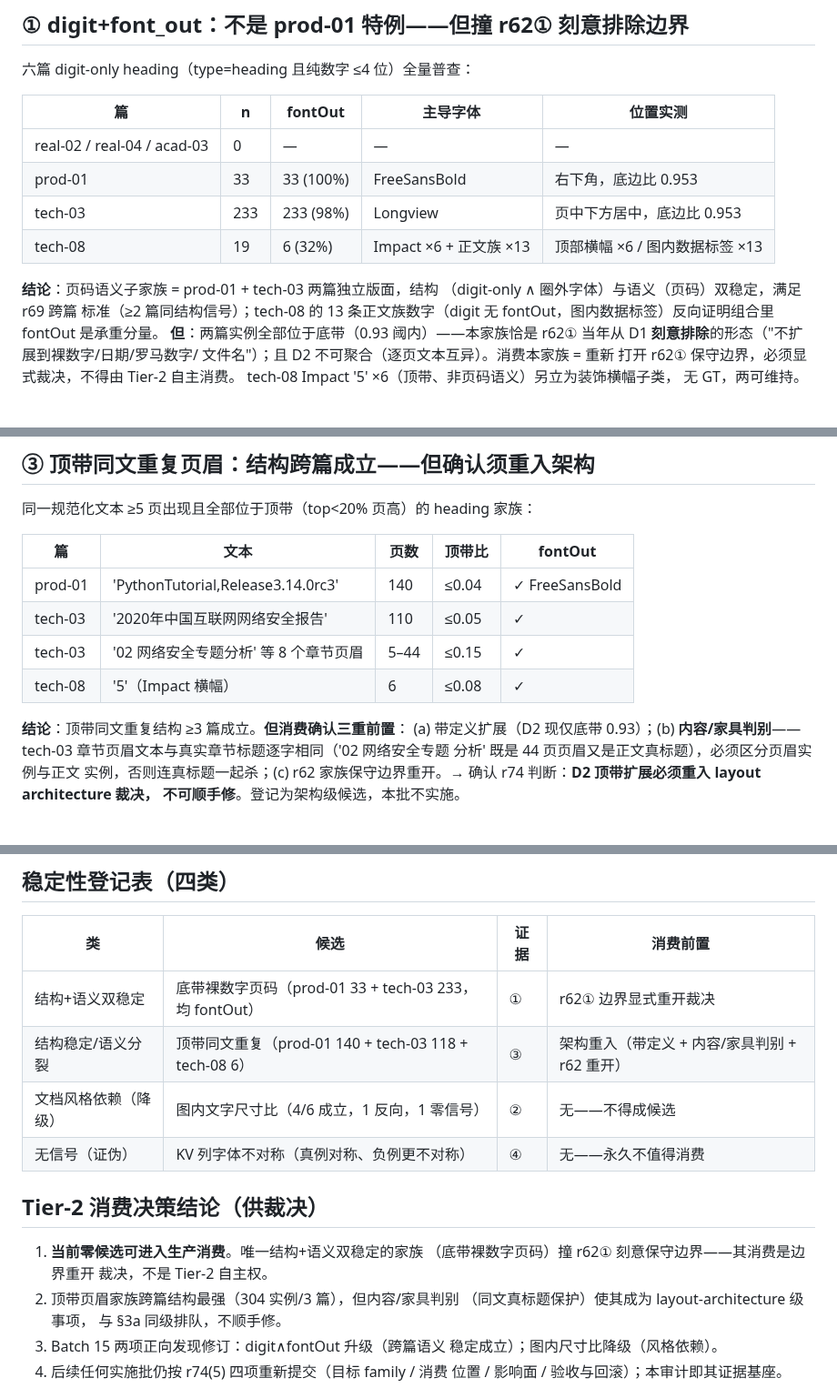
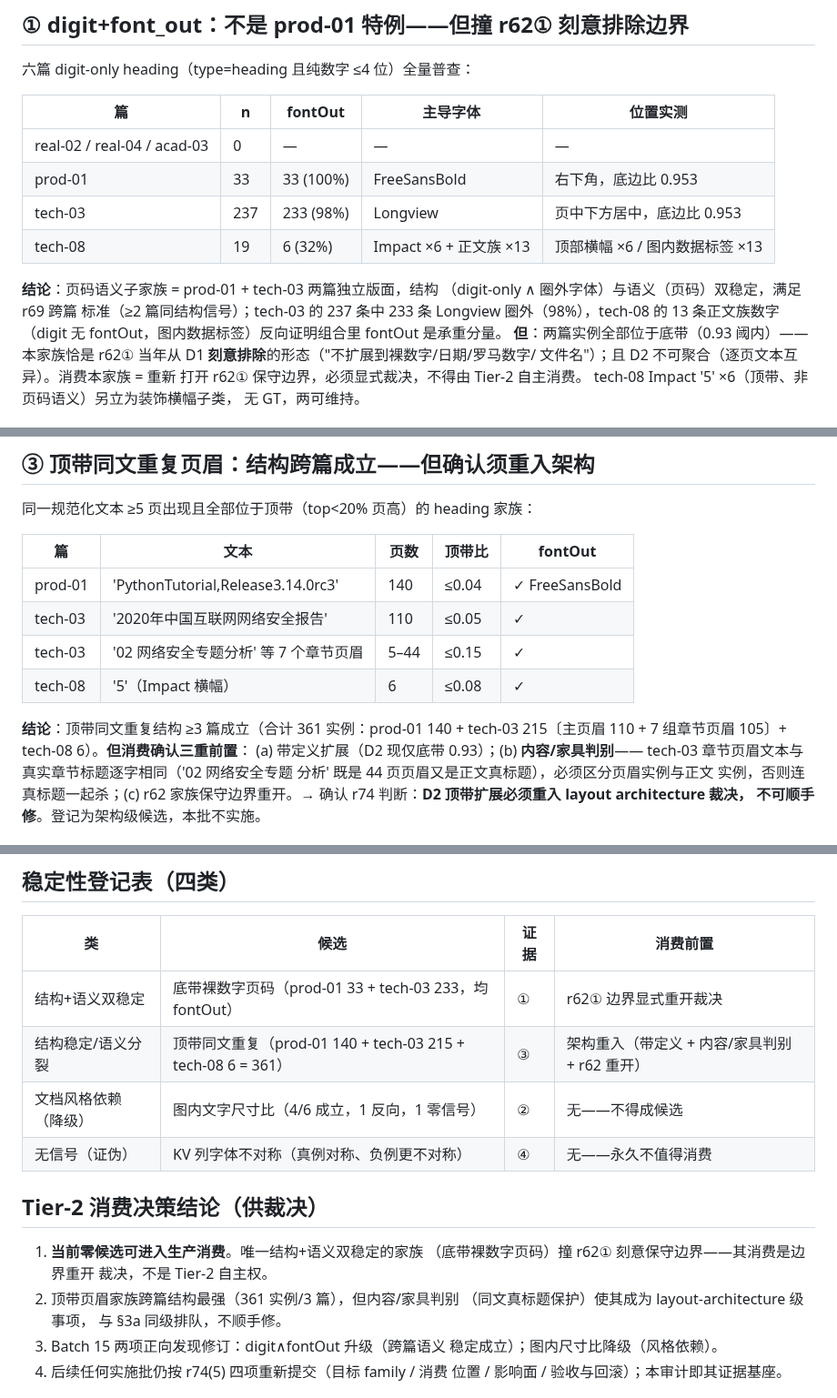
Before and after one commit to zzh18012/dachaung, a Markdown page: docs/stage11-batch16-tier2-stability-audit.md, 3 parts joined by grey strips. Shown at 91% size. Drawn GitHub-style.

Commit message:
docs(audit): correct Batch 16 instance counts against probe report
tech-03 digit census n=237 (fontOut 233, 98%) - table had n=233;
tech-03 chapter running headers are 7 families / 105 pages (not 8),
top-band totals 215 for tech-03 and 361 across the three docs -
registry and conclusion previously said 118 and 304.

```diff
--- a/docs/stage11-batch16-tier2-stability-audit.md
+++ b/docs/stage11-batch16-tier2-stability-audit.md
@@ -15,12 +15,13 @@ tracked 新增仅本文档；全量回归与 guards 见 §5）。
 |----|---|---------|---------|---------|
 | real-02 / real-04 / acad-03 | 0 | — | — | — |
 | prod-01 | 33 | 33 (100%) | FreeSansBold | 右下角，底边比 0.953 |
-| tech-03 | 233 | 233 (98%) | Longview | 页中下方居中，底边比 0.953 |
+| tech-03 | 237 | 233 (98%) | Longview | 页中下方居中，底边比 0.953 |
 | tech-08 | 19 | 6 (32%) | Impact ×6 + 正文族 ×13 | 顶部横幅 ×6 / 图内数据标签 ×13 |
 
 **结论**：页码语义子家族 = prod-01 + tech-03 两篇独立版面，结构
 （digit-only ∧ 圈外字体）与语义（页码）双稳定，满足 r69 跨篇
-标准（≥2 篇同结构信号）；tech-08 的 13 条正文族数字（digit 无
+标准（≥2 篇同结构信号）；tech-03 的 237 条中 233 条 Longview
+圈外（98%），tech-08 的 13 条正文族数字（digit 无
 fontOut，图内数据标签）反向证明组合里 fontOut 是承重分量。
 **但**：两篇实例全部位于底带（0.93 阈内）——本家族恰是 r62①
 当年从 D1 **刻意排除**的形态（"不扩展到裸数字/日期/罗马数字/
@@ -56,10 +57,12 @@ heading 家族：
 |----|------|------|--------|---------|
 | prod-01 | 'PythonTutorial,Release3.14.0rc3' | 140 | ≤0.04 | ✓ FreeSansBold |
 | tech-03 | '2020年中国互联网网络安全报告' | 110 | ≤0.05 | ✓ |
-| tech-03 | '02 网络安全专题分析' 等 8 个章节页眉 | 5–44 | ≤0.15 | ✓ |
+| tech-03 | '02 网络安全专题分析' 等 7 个章节页眉 | 5–44 | ≤0.15 | ✓ |
 | tech-08 | '5'（Impact 横幅） | 6 | ≤0.08 | ✓ |
 
-**结论**：顶带同文重复结构 ≥3 篇成立。**但消费确认三重前置**：
+**结论**：顶带同文重复结构 ≥3 篇成立（合计 361 实例：prod-01
+140 + tech-03 215〔主页眉 110 + 7 组章节页眉 105〕+ tech-08
+6）。**但消费确认三重前置**：
 (a) 带定义扩展（D2 现仅底带 0.93）；(b) **内容/家具判别**——
 tech-03 章节页眉文本与真实章节标题逐字相同（'02 网络安全专题
 分析' 既是 44 页页眉又是正文真标题），必须区分页眉实例与正文
@@ -102,7 +105,7 @@ font 仅提供解释能力。§3a 维持 deferred。
 | 类 | 候选 | 证据 | 消费前置 |
 |----|------|------|---------|
 | 结构+语义双稳定 | 底带裸数字页码（prod-01 33 + tech-03 233，均 fontOut） | ① | r62① 边界显式重开裁决 |
-| 结构稳定/语义分裂 | 顶带同文重复（prod-01 140 + tech-03 118 + tech-08 6） | ③ | 架构重入（带定义 + 内容/家具判别 + r62 重开） |
+| 结构稳定/语义分裂 | 顶带同文重复（prod-01 140 + tech-03 215 + tech-08 6 = 361） | ③ | 架构重入（带定义 + 内容/家具判别 + r62 重开） |
 | 文档风格依赖（降级） | 图内文字尺寸比（4/6 成立，1 反向，1 零信号） | ② | 无——不得成候选 |
 | 无信号（证伪） | KV 列字体不对称（真例对称、负例更不对称） | ④ | 无——永久不值得消费 |
 
@@ -111,7 +114,7 @@ font 仅提供解释能力。§3a 维持 deferred。
 1. **当前零候选可进入生产消费**。唯一结构+语义双稳定的家族
    （底带裸数字页码）撞 r62① 刻意保守边界——其消费是边界重开
    裁决，不是 Tier-2 自主权。
-2. 顶带页眉家族跨篇结构最强（304 实例/3 篇），但内容/家具判别
+2. 顶带页眉家族跨篇结构最强（361 实例/3 篇），但内容/家具判别
    （同文真标题保护）使其成为 layout-architecture 级事项，
    与 §3a 同级排队，不顺手修。
 3. Batch 15 两项正向发现修订：digit∧fontOut 升级（跨篇语义
```
